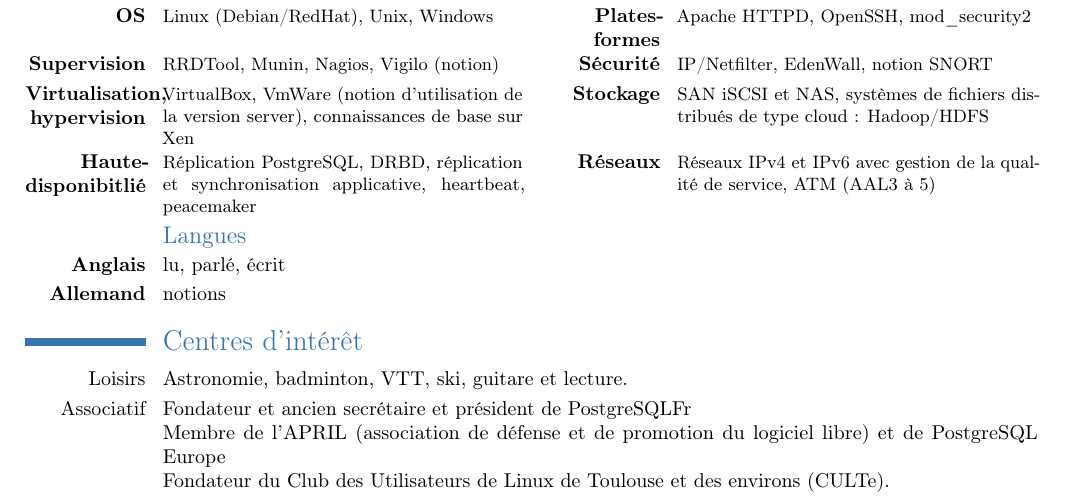
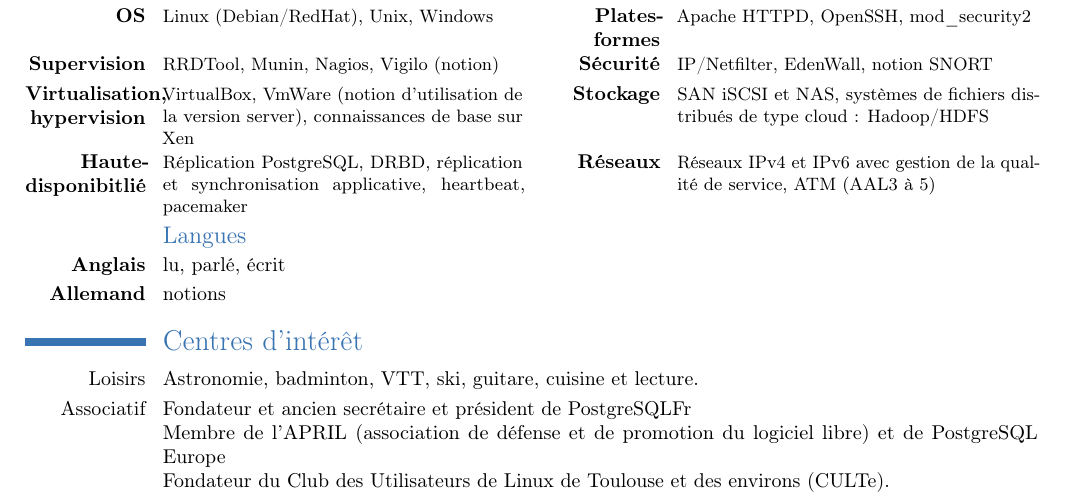
Before and after one commit to jcarnu/jcarnu, a LaTeX CV (cvjcarnu.tex): part of page 2 of 2, cut so that both start at the same text. Compiled offline with pdfLaTeX.

Commit message:
Correction d'une coquille concernant pacemaker

```diff
--- a/cvjcarnu.tex
+++ b/cvjcarnu.tex
@@ -94,12 +94,12 @@
     \cvcomputer{OS}{Linux (Debian/RedHat), Unix, Windows}{Plates-formes}{Apache HTTPD, OpenSSH, mod\_security2}
     \cvcomputer{Supervision}{RRDTool, Munin, Nagios, Vigilo (notion)}{Sécurité}{IP/Netfilter, EdenWall, notion SNORT}
     \cvcomputer{Virtualisation, hypervision}{VirtualBox, VmWare (notion d'utilisation de la version server), connaissances de base sur Xen}{Stockage}{SAN iSCSI et NAS, systèmes de fichiers distribués de type cloud : Hadoop/HDFS}
-    \cvcomputer{Haute-disponibitlié}{Réplication PostgreSQL, DRBD, réplication et synchronisation applicative, heartbeat, peacemaker}{Réseaux}{Réseaux IPv4 et IPv6 avec gestion de la qualité de service, ATM (AAL3 à 5)}
+    \cvcomputer{Haute-disponibitlié}{Réplication PostgreSQL, DRBD, réplication et synchronisation applicative, heartbeat, pacemaker}{Réseaux}{Réseaux IPv4 et IPv6 avec gestion de la qualité de service, ATM (AAL3 à 5)}
   \subsection{Langues}
     \cvlanguage{Anglais}{lu, parlé, écrit}{}
     \cvlanguage{Allemand}{notions}{}
 
  \section{Centres d'intérêt}
-  \cvline{Loisirs}{Astronomie, badminton, VTT, ski, guitare et lecture.}
+  \cvline{Loisirs}{Astronomie, badminton, VTT, ski, guitare, cuisine et lecture.}
   \cvline{Associatif}{Fondateur et ancien secrétaire et président de \mbox{PostgreSQLFr}\newline{}Membre de l'APRIL (association de défense et de promotion du logiciel libre) et de PostgreSQL Europe\newline{}Fondateur du Club des Utilisateurs de Linux de Toulouse et des environs (CULTe).}
 \end{document}
```
